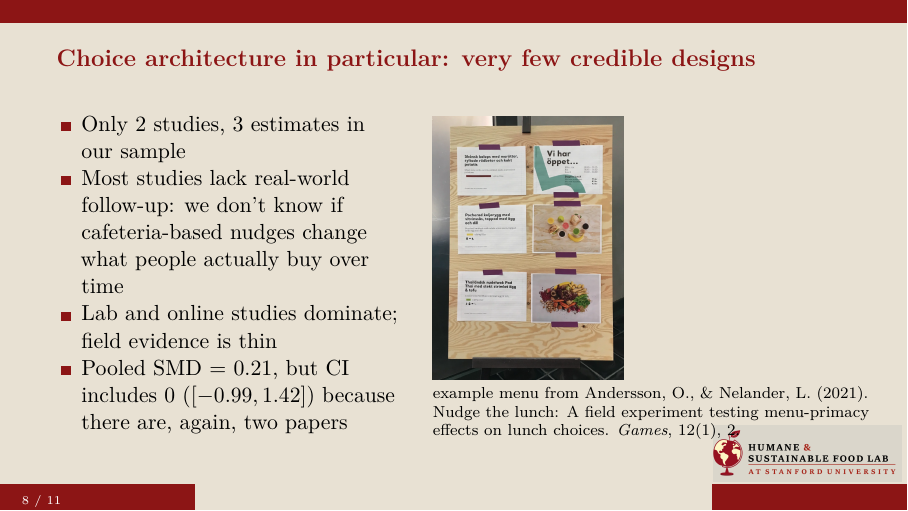
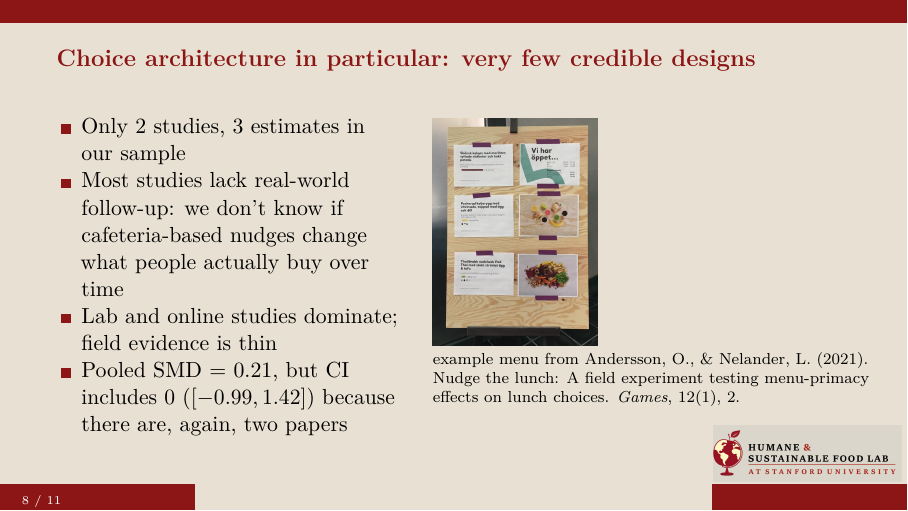
Before and after one commit to setgree/NEST-presentation-march-2026, an R Markdown document (NEST-March-2026.Rmd): page 8 of 11. Rendered offline with R 4.5, knitr and Pandoc, then LaTeX, with nearby package versions.

Commit message:
smaller nudge image

```diff
--- a/NEST-March-2026.Rmd
+++ b/NEST-March-2026.Rmd
@@ -88,7 +88,7 @@ Daniel Lakens, [talking about a putative effect size of d = 2](https://daniellak
 ::::
 :::: {.column width="55%"}
 
-\includegraphics[height=0.58\textheight]{images/example-nudge.png}
+\includegraphics[height=0.50\textheight]{images/example-nudge.png}
 
 \scriptsize example menu from [Andersson, O., & Nelander, L. (2021). Nudge the lunch: A field experiment testing menu-primacy effects on lunch choices. *Games*, 12(1), 2.](https://doi.org/10.3390/g12010002)
 
```
Also changed, not shown: 1 other file.
